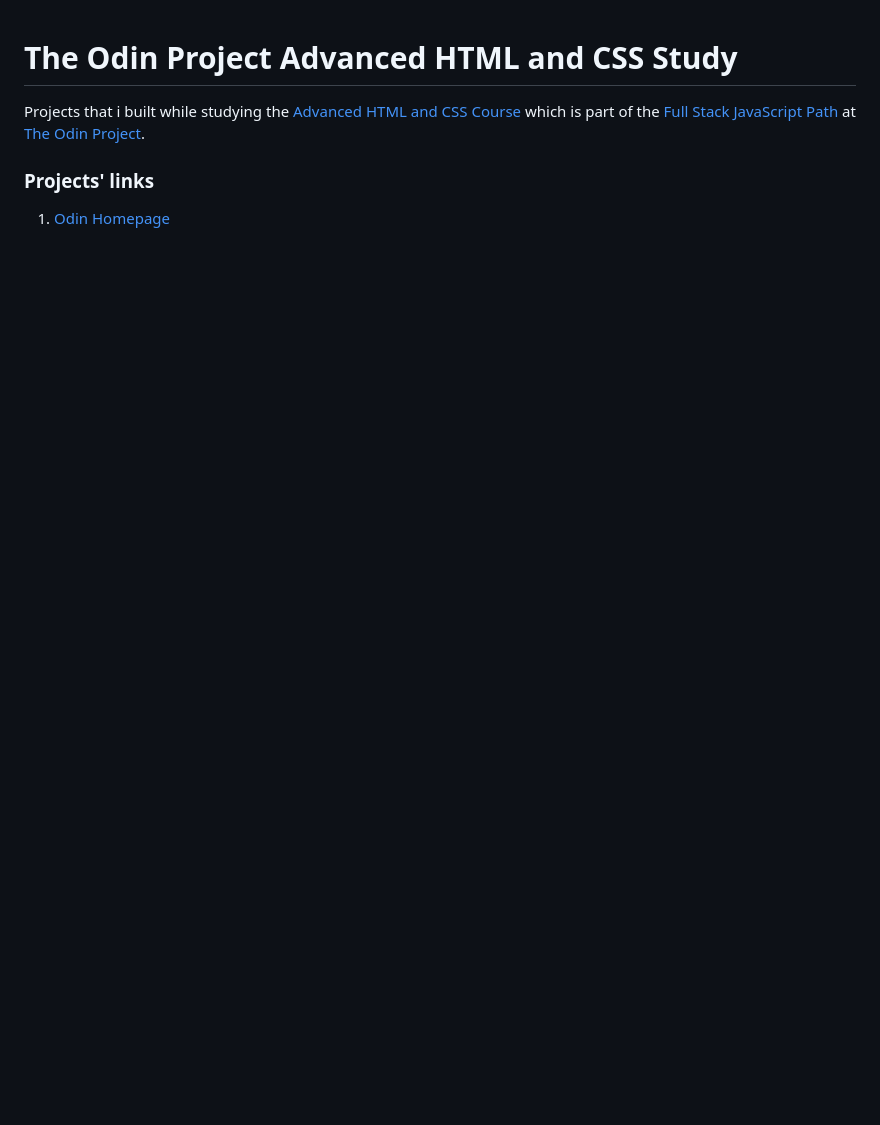
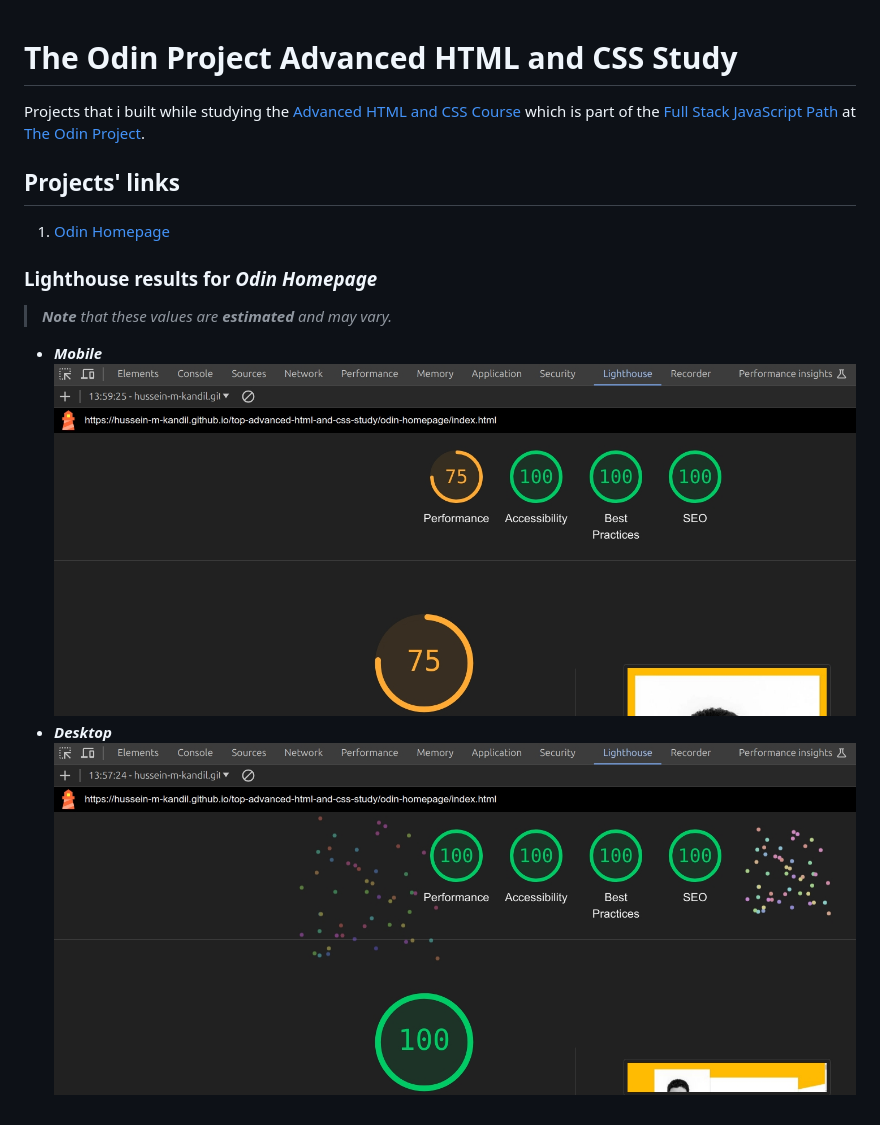
Before and after one commit to hussein-m-kandil/top-advanced-html-and-css-study, a Markdown page: README.md, the part around the change. GitHub-like rendering; pictures changed too: odin-homepage/assets/images/lighthouse-desktop-results.jpg (added), odin-homepage/assets/images/lighthouse-mobile-results.jpg (added); blank space fills up the shorter version.

Commit message:
Odin Homepage: Add Lighthouse results screenshots
Add, to "README.md", screenshots shows Lighthouse results for
Odin Homepage on mobile and desktop.

```diff
--- a/README.md
+++ b/README.md
@@ -2,6 +2,15 @@
 
 Projects that i built while studying the [Advanced HTML and CSS Course](https://www.theodinproject.com/paths/full-stack-javascript/courses/advanced-html-and-css/) which is part of the [Full Stack JavaScript Path](https://www.theodinproject.com/paths/full-stack-javascript/) at [The Odin Project](https://www.theodinproject.com/).
 
-### Projects' links
+## Projects' links
 
 1. [Odin Homepage](https://hussein-m-kandil.github.io/top-advanced-html-and-css-study/odin-homepage/index.html)
+
+### Lighthouse results for _Odin Homepage_
+
+> _**Note** that these values are **estimated** and may vary._
+
+- **_Mobile_**
+  ![Screenshot show Lighthouse result for Odin Homepage on Mobile as follows: Performance 75%, Accessibility 100%, Best Practices 100%, and SEO 100%.](./odin-homepage/assets/images/lighthouse-mobile-results.jpg)
+- **_Desktop_**
+  ![Screenshot show Lighthouse result for Odin Homepage on Desktop as follows: Performance 100%, Accessibility 100%, Best Practices 100%, and SEO 100%.](./odin-homepage/assets/images/lighthouse-desktop-results.jpg)
```
